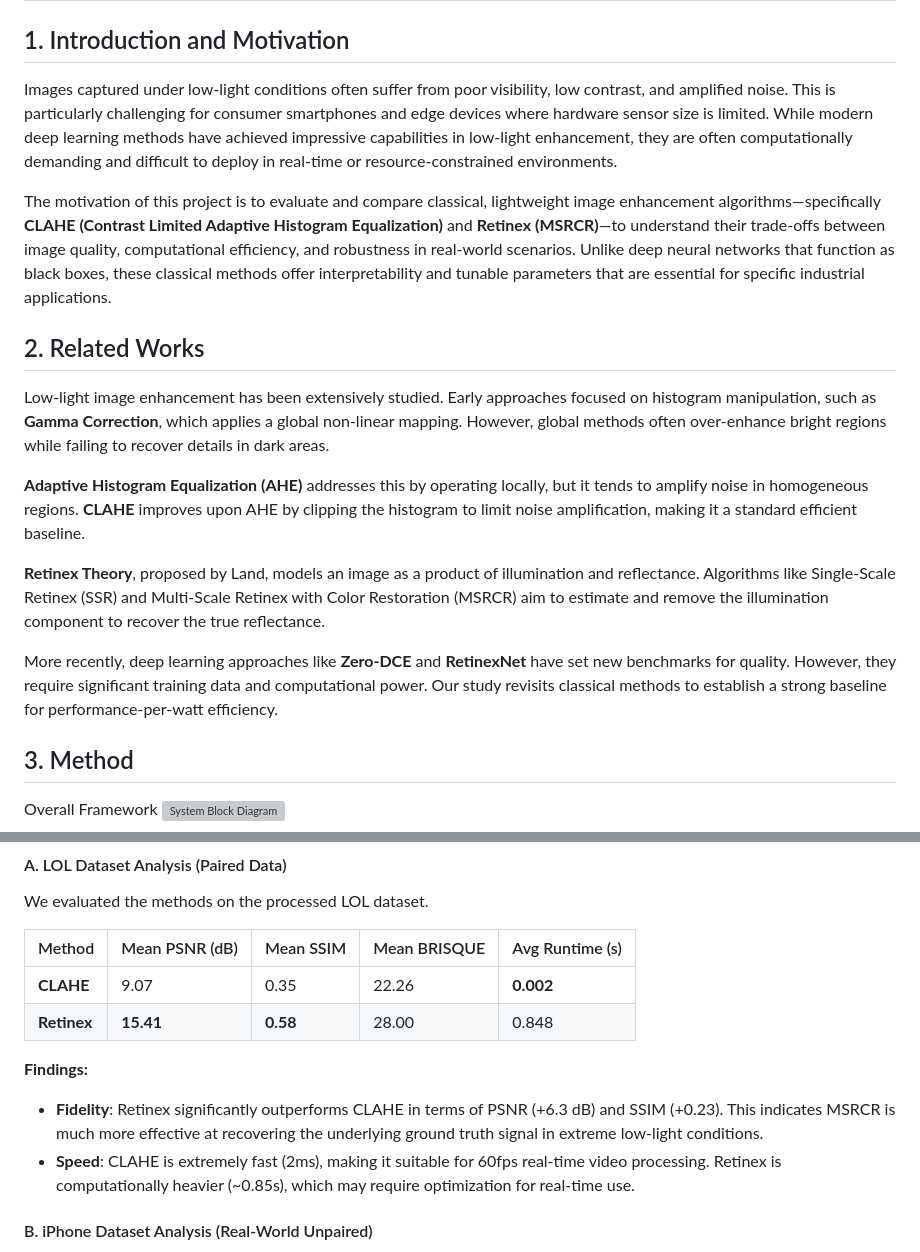
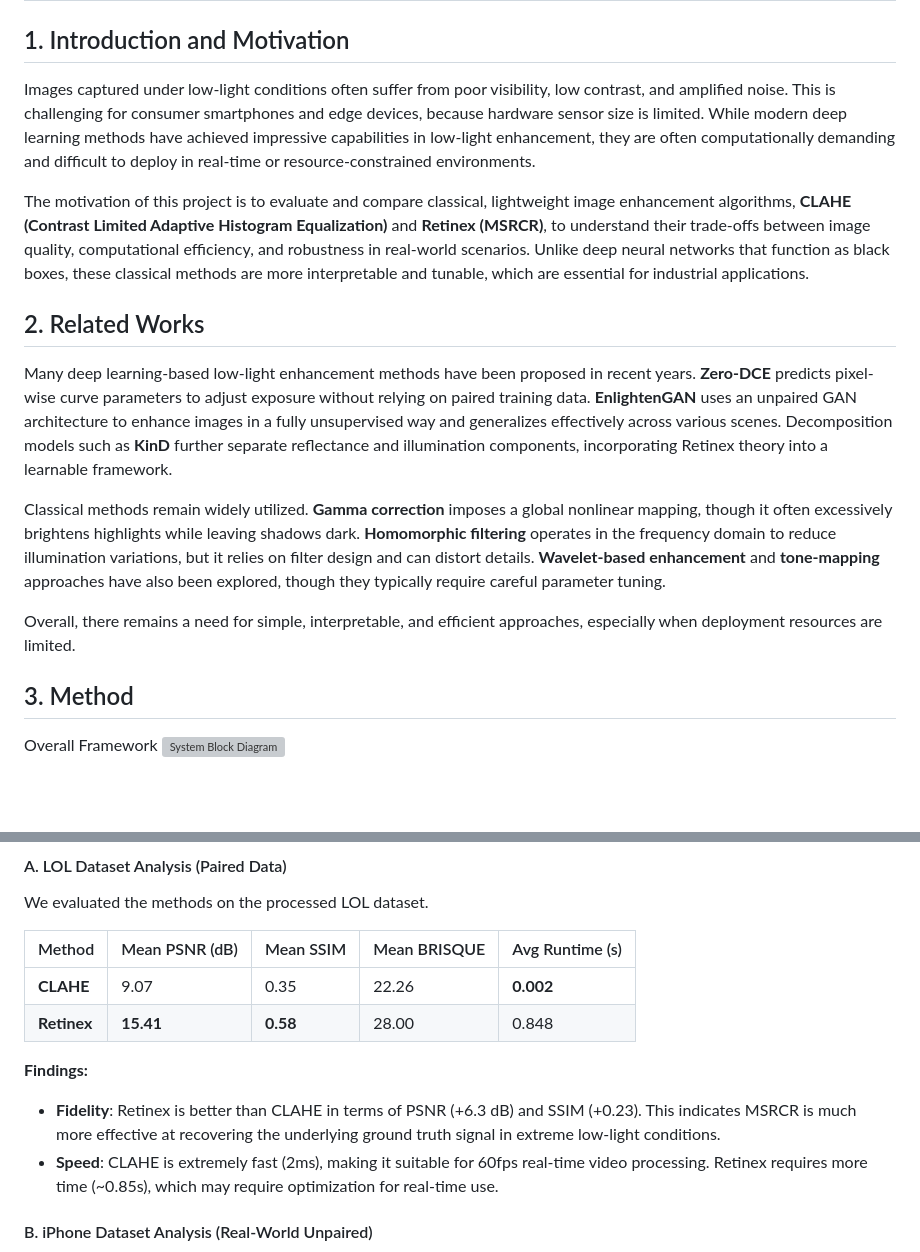
Before and after one commit to hansheng-zhang/image_enhancement, a Markdown page: Final_Report.md, 2 parts joined by grey strips. Drawn GitHub-style; blank space fills up the shorter version; grey boxes are pictures that could not be loaded.

```diff
--- a/Final_Report.md
+++ b/Final_Report.md
@@ -2,19 +2,17 @@
 
 ## 1. Introduction and Motivation
 
-Images captured under low-light conditions often suffer from poor visibility, low contrast, and amplified noise. This is particularly challenging for consumer smartphones and edge devices where hardware sensor size is limited. While modern deep learning methods have achieved impressive capabilities in low-light enhancement, they are often computationally demanding and difficult to deploy in real-time or resource-constrained environments.
+Images captured under low-light conditions often suffer from poor visibility, low contrast, and amplified noise. This is challenging for consumer smartphones and edge devices, because hardware sensor size is limited. While modern deep learning methods have achieved impressive capabilities in low-light enhancement, they are often computationally demanding and difficult to deploy in real-time or resource-constrained environments.
 
-The motivation of this project is to evaluate and compare classical, lightweight image enhancement algorithms—specifically **CLAHE (Contrast Limited Adaptive Histogram Equalization)** and **Retinex (MSRCR)**—to understand their trade-offs between image quality, computational efficiency, and robustness in real-world scenarios. Unlike deep neural networks that function as black boxes, these classical methods offer interpretability and tunable parameters that are essential for specific industrial applications.
+The motivation of this project is to evaluate and compare classical, lightweight image enhancement algorithms, **CLAHE (Contrast Limited Adaptive Histogram Equalization)** and **Retinex (MSRCR)**, to understand their trade-offs between image quality, computational efficiency, and robustness in real-world scenarios. Unlike deep neural networks that function as black boxes, these classical methods are more interpretable and tunable, which are essential for industrial applications.
 
 ## 2. Related Works
 
-Low-light image enhancement has been extensively studied. Early approaches focused on histogram manipulation, such as **Gamma Correction**, which applies a global non-linear mapping. However, global methods often over-enhance bright regions while failing to recover details in dark areas.
+Many deep learning-based low-light enhancement methods have been proposed in recent years. **Zero-DCE** predicts pixel-wise curve parameters to adjust exposure without relying on paired training data. **EnlightenGAN** uses an unpaired GAN architecture to enhance images in a fully unsupervised way and generalizes effectively across various scenes. Decomposition models such as **KinD** further separate reflectance and illumination components, incorporating Retinex theory into a learnable framework.
 
-**Adaptive Histogram Equalization (AHE)** addresses this by operating locally, but it tends to amplify noise in homogeneous regions. **CLAHE** improves upon AHE by clipping the histogram to limit noise amplification, making it a standard efficient baseline.
+Classical methods remain widely utilized. **Gamma correction** imposes a global nonlinear mapping, though it often excessively brightens highlights while leaving shadows dark. **Homomorphic filtering** operates in the frequency domain to reduce illumination variations, but it relies on filter design and can distort details. **Wavelet-based enhancement** and **tone-mapping** approaches have also been explored, though they typically require careful parameter tuning.
 
-**Retinex Theory**, proposed by Land, models an image as a product of illumination and reflectance. Algorithms like Single-Scale Retinex (SSR) and Multi-Scale Retinex with Color Restoration (MSRCR) aim to estimate and remove the illumination component to recover the true reflectance.
-
-More recently, deep learning approaches like **Zero-DCE** and **RetinexNet** have set new benchmarks for quality. However, they require significant training data and computational power. Our study revisits classical methods to establish a strong baseline for performance-per-watt efficiency.
+Overall, there remains a need for simple, interpretable, and efficient approaches, especially when deployment resources are limited.
 
 ## 3. Method
 Overall Framework
@@ -81,8 +79,8 @@ We evaluated the methods on the processed LOL dataset.
 | **Retinex** | **15.41** | **0.58** | 28.00 | 0.848 |
 
 **Findings:**
-*   **Fidelity**: Retinex significantly outperforms CLAHE in terms of PSNR (+6.3 dB) and SSIM (+0.23). This indicates MSRCR is much more effective at recovering the underlying ground truth signal in extreme low-light conditions.
-*   **Speed**: CLAHE is extremely fast (2ms), making it suitable for 60fps real-time video processing. Retinex is computationally heavier (~0.85s), which may require optimization for real-time use.
+*   **Fidelity**: Retinex is better than CLAHE in terms of PSNR (+6.3 dB) and SSIM (+0.23). This indicates MSRCR is much more effective at recovering the underlying ground truth signal in extreme low-light conditions.
+*   **Speed**: CLAHE is extremely fast (2ms), making it suitable for 60fps real-time video processing. Retinex requires more time (~0.85s), which may require optimization for real-time use.
 
 #### B. iPhone Dataset Analysis (Real-World Unpaired)
 We evaluated performance on high-resolution smartphone photos. We compared two versions of Retinex: standard and with the **Contrast Stretch** optimization enabled.
```
Also changed, not shown: other parts of Final_Report.md (+9 -9 lines).
